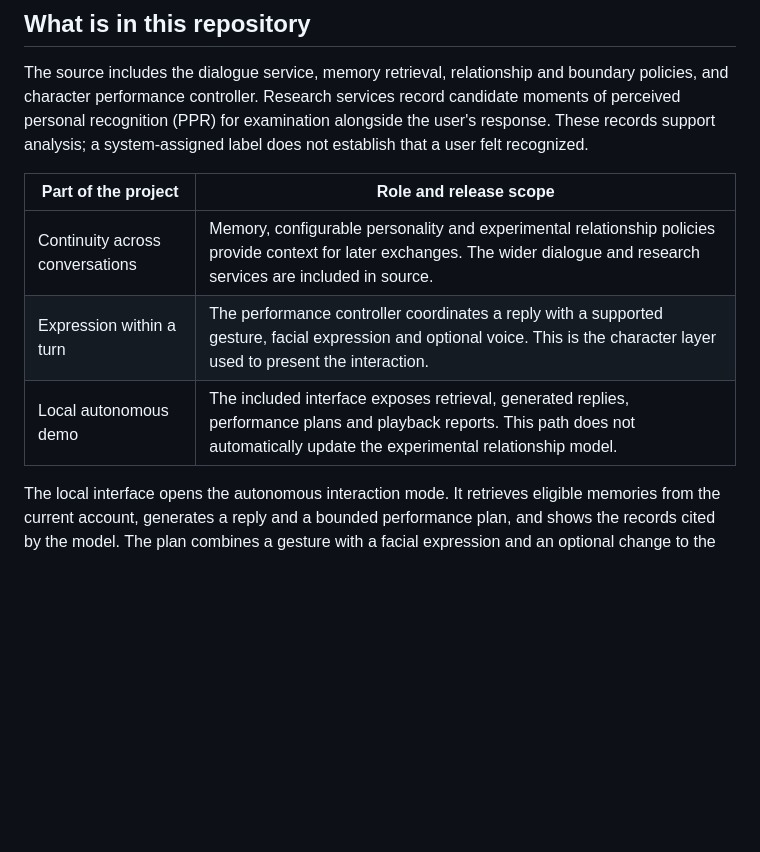
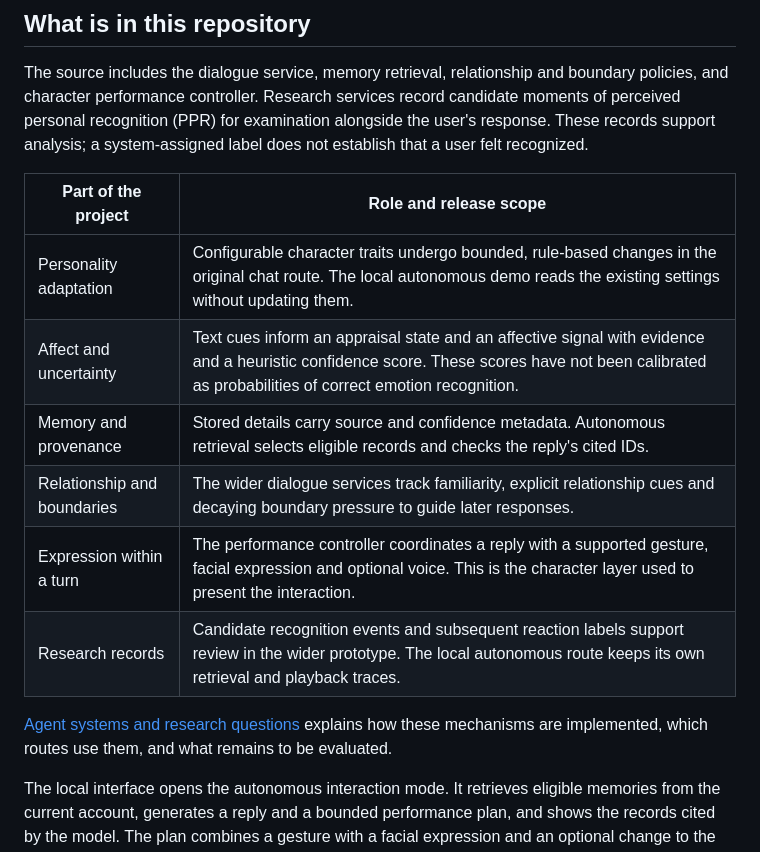
Before and after one commit to carrotduck/carrot-duck, a Markdown page: README.md, the part around the change. Rendered like a GitHub page; blank space fills up the shorter version.

Commit message:
Document agent adaptation, confidence and research questions

```diff
--- a/README.md
+++ b/README.md
@@ -32,9 +32,14 @@ The source includes the dialogue service, memory retrieval, relationship and bou
 
 | Part of the project | Role and release scope |
 | --- | --- |
-| Continuity across conversations | Memory, configurable personality and experimental relationship policies provide context for later exchanges. The wider dialogue and research services are included in source. |
+| Personality adaptation | Configurable character traits undergo bounded, rule-based changes in the original chat route. The local autonomous demo reads the existing settings without updating them. |
+| Affect and uncertainty | Text cues inform an appraisal state and an affective signal with evidence and a heuristic confidence score. These scores have not been calibrated as probabilities of correct emotion recognition. |
+| Memory and provenance | Stored details carry source and confidence metadata. Autonomous retrieval selects eligible records and checks the reply's cited IDs. |
+| Relationship and boundaries | The wider dialogue services track familiarity, explicit relationship cues and decaying boundary pressure to guide later responses. |
 | Expression within a turn | The performance controller coordinates a reply with a supported gesture, facial expression and optional voice. This is the character layer used to present the interaction. |
-| Local autonomous demo | The included interface exposes retrieval, generated replies, performance plans and playback reports. This path does not automatically update the experimental relationship model. |
+| Research records | Candidate recognition events and subsequent reaction labels support review in the wider prototype. The local autonomous route keeps its own retrieval and playback traces. |
+
+[Agent systems and research questions](docs/AGENT_SYSTEMS.md) explains how these mechanisms are implemented, which routes use them, and what remains to be evaluated.
 
 The local interface opens the autonomous interaction mode. It retrieves eligible memories from the current account, generates a reply and a bounded performance plan, and shows the records cited by the model. The plan combines a gesture with a facial expression and an optional change to the character's ears. Browser playback reports can inform the next turn. Daily conversation uses smaller movements than the performance setting.
 
```
Also changed, not shown: docs/AGENT_SYSTEMS.md (added, +61 -0 lines), docs/ARCHITECTURE.md (+2 -0 lines).
